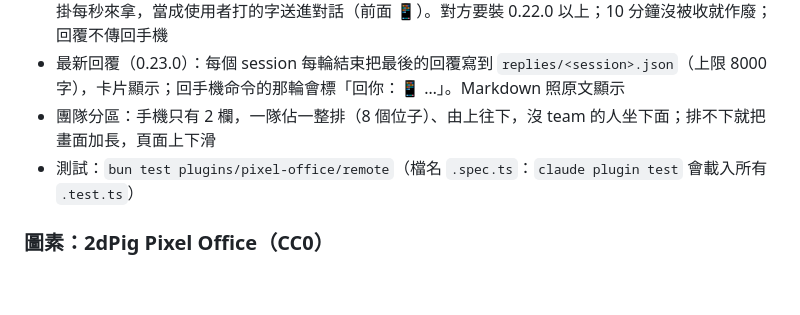
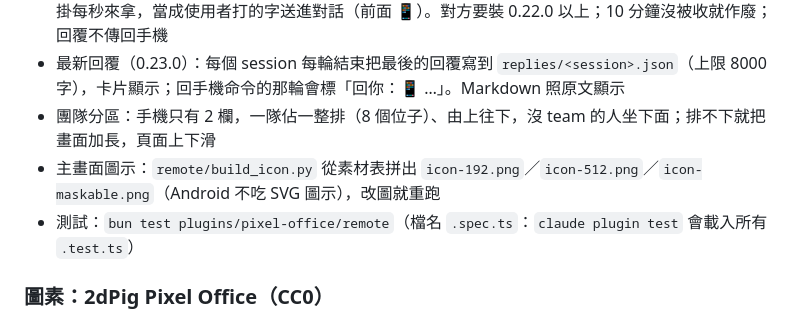
Before and after one commit to Q00jkf/pixel-office, a Markdown page: README.md, the part around the change. GitHub-like rendering; blank space fills up the shorter version.

Commit message:
feat(pixel-office 0.23.1): 手機主畫面圖示改 PNG（打電腦的人），build_icon.py 產生（jacky 2026-10-27：主畫面只顯示 J）
Co-Authored-By: Claude Opus 5.5 <noreply@anthropic.com>

```diff
--- a/README.md
+++ b/README.md
@@ -133,6 +133,7 @@ cp "<plugin 目錄>/plugins/pixel-office/buttons.example.json" ~/.claude/pixel-o
 - 下命令（0.22.0）：卡片下方輸入框送出 → 伺服器寫 `commands/<session>.json` → 那個 session 的外掛每秒來拿，當成使用者打的字送進對話（前面 📱）。對方要裝 0.22.0 以上；10 分鐘沒被收就作廢；回覆不傳回手機
 - 最新回覆（0.23.0）：每個 session 每輪結束把最後的回覆寫到 `replies/<session>.json`（上限 8000 字），卡片顯示；回手機命令的那輪會標「回你：📱 …」。Markdown 照原文顯示
 - 團隊分區：手機只有 2 欄，一隊佔一整排（8 個位子）、由上往下，沒 team 的人坐下面；排不下就把畫面加長，頁面上下滑
+- 主畫面圖示：`remote/build_icon.py` 從素材表拼出 `icon-192.png`／`icon-512.png`／`icon-maskable.png`（Android 不吃 SVG 圖示），改圖就重跑
 - 測試：`bun test plugins/pixel-office/remote`（檔名 `.spec.ts`：`claude plugin test` 會載入所有 `.test.ts`）
 
 ### 圖素：2dPig Pixel Office（CC0）
```
Also changed, not shown: remote/icon-192.png (added), remote/icon-512.png (added), remote/icon-maskable.png (added), 4 other files.
